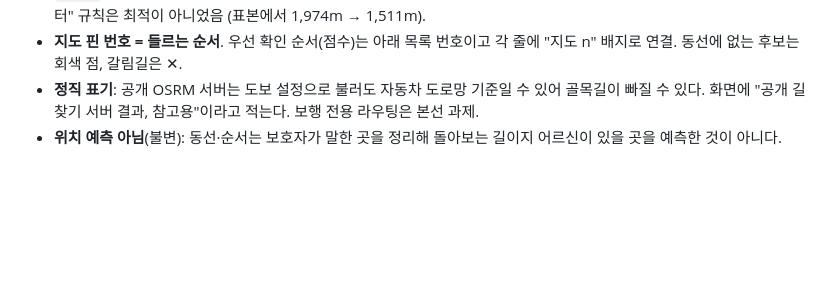
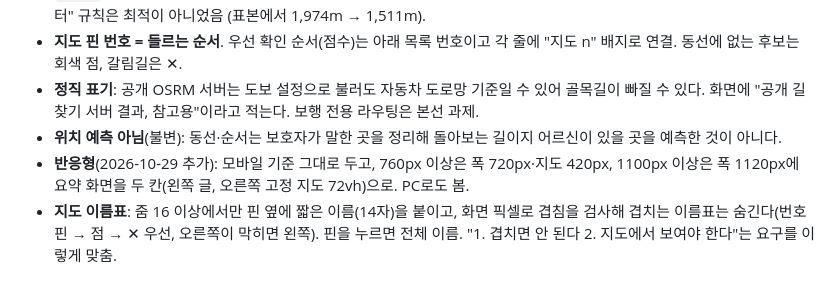
Before and after one commit to dongm0-ai/rememberway, a Markdown page: docs/REMEMBER_WAY_AI_구현전_결정표.md, the part around the change. Drawn GitHub-style; blank space fills up the shorter version.

Commit message:
docs: responsive + map label decisions
Co-Authored-By: Claude Fable 5.1 <noreply@anthropic.com>
Claude-Session: https://claude.ai/code/session_013rskEQXA2cjEYLefisw6od

```diff
--- a/docs/REMEMBER_WAY_AI_구현전_결정표.md
+++ b/docs/REMEMBER_WAY_AI_구현전_결정표.md
@@ -127,3 +127,5 @@ README.md, .env.example, .gitignore, package.json
 - **지도 핀 번호 = 들르는 순서**. 우선 확인 순서(점수)는 아래 목록 번호이고 각 줄에 "지도 n" 배지로 연결. 동선에 없는 후보는 회색 점, 갈림길은 ✕.
 - **정직 표기**: 공개 OSRM 서버는 도보 설정으로 불러도 자동차 도로망 기준일 수 있어 골목길이 빠질 수 있다. 화면에 "공개 길찾기 서버 결과, 참고용"이라고 적는다. 보행 전용 라우팅은 본선 과제.
 - **위치 예측 아님**(불변): 동선·순서는 보호자가 말한 곳을 정리해 돌아보는 길이지 어르신이 있을 곳을 예측한 것이 아니다.
+- **반응형**(2026-10-29 추가): 모바일 기준 그대로 두고, 760px 이상은 폭 720px·지도 420px, 1100px 이상은 폭 1120px에 요약 화면을 두 칸(왼쪽 글, 오른쪽 고정 지도 72vh)으로. PC로도 봄.
+- **지도 이름표**: 줌 16 이상에서만 핀 옆에 짧은 이름(14자)을 붙이고, 화면 픽셀로 겹침을 검사해 겹치는 이름표는 숨긴다(번호 핀 → 점 → ✕ 우선, 오른쪽이 막히면 왼쪽). 핀을 누르면 전체 이름. "1. 겹치면 안 된다 2. 지도에서 보여야 한다"는 요구를 이렇게 맞춤.
```
